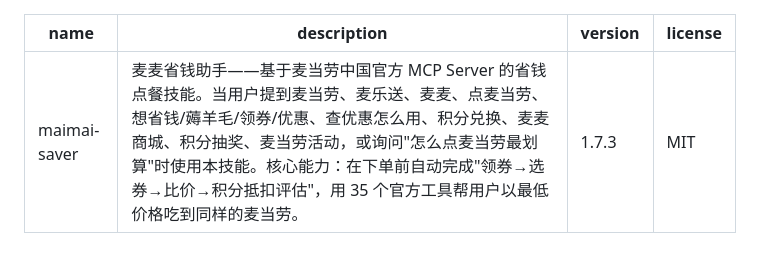
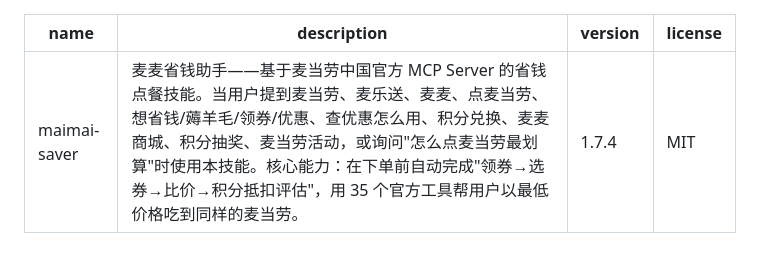
Before and after one commit to yuxinlaile/McD-Saver-MaiMai, a Markdown page: SKILL.md, the part around the change. GitHub-like rendering.

```diff
--- a/SKILL.md
+++ b/SKILL.md
@@ -1,7 +1,7 @@
 ---
 name: maimai-saver
 description: 麦麦省钱助手——基于麦当劳中国官方 MCP Server 的省钱点餐技能。当用户提到麦当劳、麦乐送、麦麦、点麦当劳、想省钱/薅羊毛/领券/优惠、查优惠怎么用、积分兑换、麦麦商城、积分抽奖、麦当劳活动，或询问"怎么点麦当劳最划算"时使用本技能。核心能力：在下单前自动完成"领券→选券→比价→积分抵扣评估"，用 35 个官方工具帮用户以最低价格吃到同样的麦当劳。
-version: 1.7.3
+version: 1.7.4
 license: MIT
 ---
 
```
